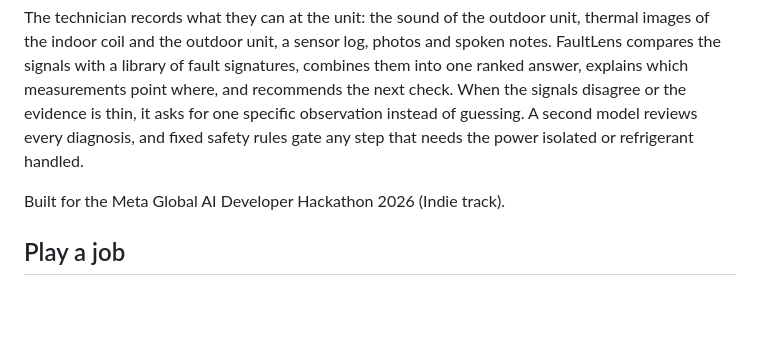
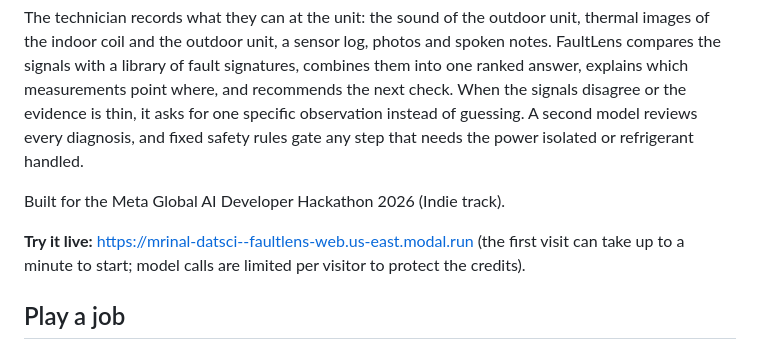
Before and after one commit to MrinalDesai/FaultLens, a Markdown page: README.md, the part around the change. Rendered like a GitHub page; blank space fills up the shorter version.

Commit message:
Add live demo link

```diff
--- a/README.md
+++ b/README.md
@@ -5,6 +5,8 @@ A diagnostic agent that helps technicians work out why a split air conditioner h
 The technician records what they can at the unit: the sound of the outdoor unit, thermal images of the indoor coil and the outdoor unit, a sensor log, photos and spoken notes. FaultLens compares the signals with a library of fault signatures, combines them into one ranked answer, explains which measurements point where, and recommends the next check. When the signals disagree or the evidence is thin, it asks for one specific observation instead of guessing. A second model reviews every diagnosis, and fixed safety rules gate any step that needs the power isolated or refrigerant handled.
 
 Built for the Meta Global AI Developer Hackathon 2026 (Indie track).
+
+**Try it live:** https://mrinal-datsci--faultlens-web.us-east.modal.run (the first visit can take up to a minute to start; model calls are limited per visitor to protect the credits).
 
 ## Play a job
 
```
